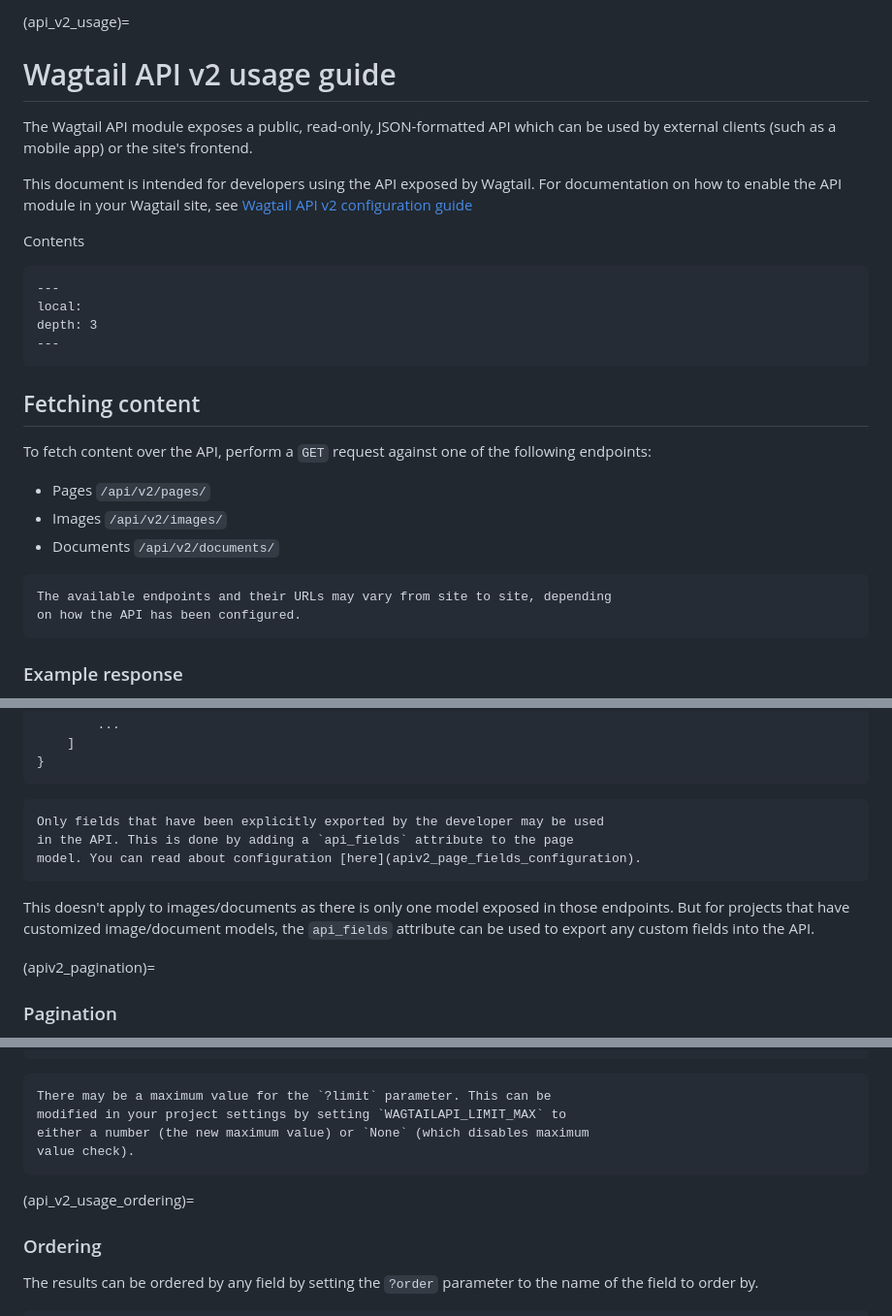
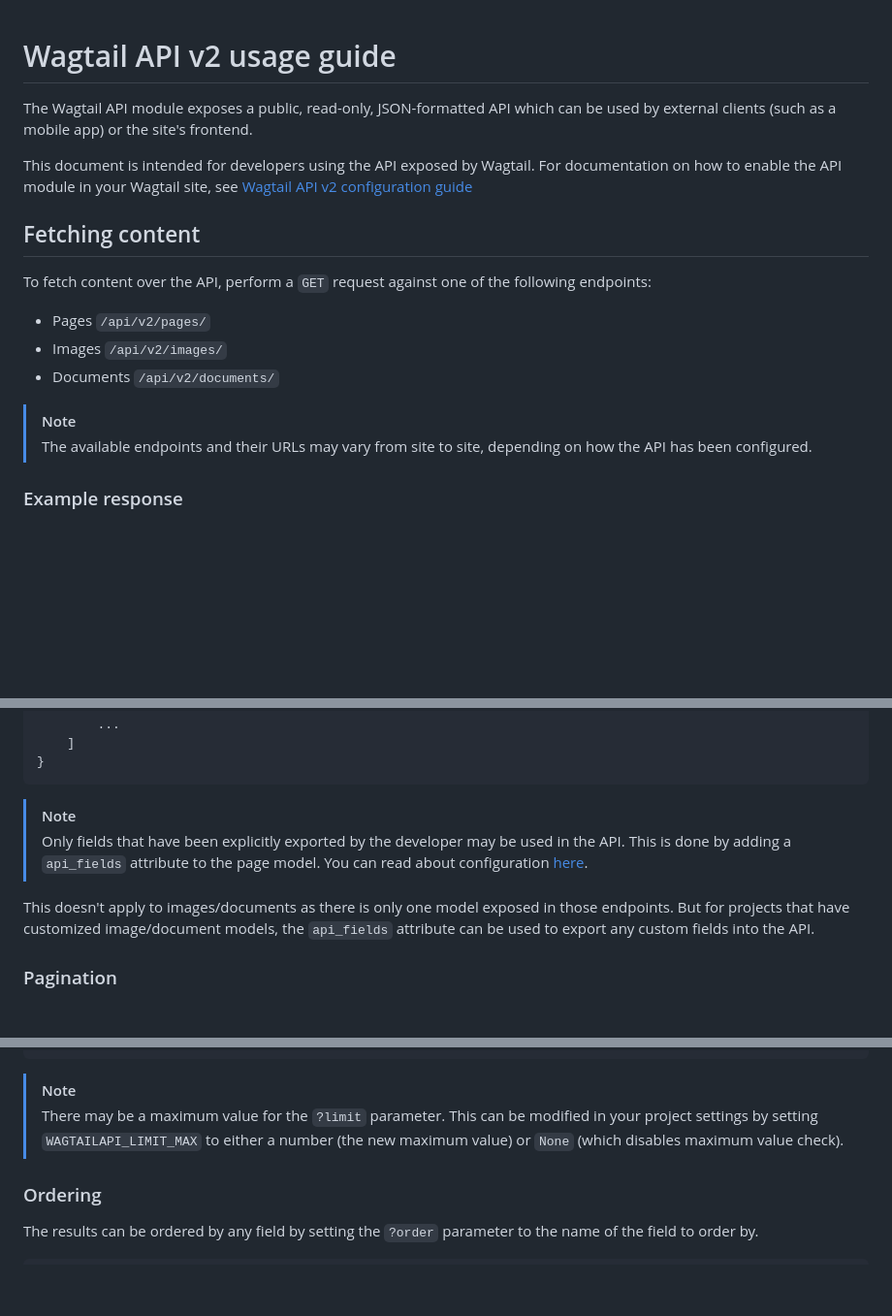
Before and after one commit to wagtail/wagtailapi_legacy, a Markdown page: docs/usage.md, 3 parts joined by grey strips. Shown at 97% size. GitHub-like rendering; blank space fills up the shorter version.

````diff
--- a/docs/usage.md
+++ b/docs/usage.md
@@ -1,5 +1,3 @@
-(api_v2_usage)=
-
 # Wagtail API v2 usage guide
 
 The Wagtail API module exposes a public, read-only, JSON-formatted API which
@@ -7,16 +5,7 @@ can be used by external clients (such as a mobile app) or the site's frontend.
 
 This document is intended for developers using the API exposed by Wagtail. For
 documentation on how to enable the API module in your Wagtail site, see
-[Wagtail API v2 configuration guide](/advanced_topics/api/v2/configuration)
-
-Contents
-
-```{contents}
----
-local:
-depth: 3
----
-```
+[Wagtail API v2 configuration guide](configuration.md)
 
 ## Fetching content
 
@@ -27,10 +16,9 @@ following endpoints:
 -   Images `/api/v2/images/`
 -   Documents `/api/v2/documents/`
 
-```{note}
-The available endpoints and their URLs may vary from site to site, depending
-on how the API has been configured.
-```
+> [!NOTE]
+> The available endpoints and their URLs may vary from site to site, depending
+> on how the API has been configured.
 
 ### Example response
 
@@ -122,18 +108,15 @@ Content-Type: application/json
 }
 ```
 
-```{note}
-Only fields that have been explicitly exported by the developer may be used
-in the API. This is done by adding a `api_fields` attribute to the page
-model. You can read about configuration [here](apiv2_page_fields_configuration).
-```
+> [!NOTE]
+> Only fields that have been explicitly exported by the developer may be used
+> in the API. This is done by adding a `api_fields` attribute to the page
+> model. You can read about configuration [here](configuration.md#adding-custom-page-fields).
 
 This doesn't apply to images/documents as there is only one model exposed in
 those endpoints. But for projects that have customized image/document models,
 the `api_fields` attribute can be used to export any custom fields into the
 API.
-
-(apiv2_pagination)=
 
 ### Pagination
 
@@ -159,14 +142,11 @@ Content-Type: application/json
 }
 ```
 
-```{note}
-There may be a maximum value for the `?limit` parameter. This can be
-modified in your project settings by setting `WAGTAILAPI_LIMIT_MAX` to
-either a number (the new maximum value) or `None` (which disables maximum
-value check).
-```
-
-(api_v2_usage_ordering)=
+> [!NOTE]
+> There may be a maximum value for the `?limit` parameter. This can be
+> modified in your project settings by setting `WAGTAILAPI_LIMIT_MAX` to
+> either a number (the new maximum value) or `None` (which disables maximum
+> value check).
 
 ### Ordering
 
````
Also changed, not shown: other parts of docs/usage.md (+14 -27 lines), docs/README.md (deleted, +0 -70 lines), docs/configuration.md (+37 -34 lines).
